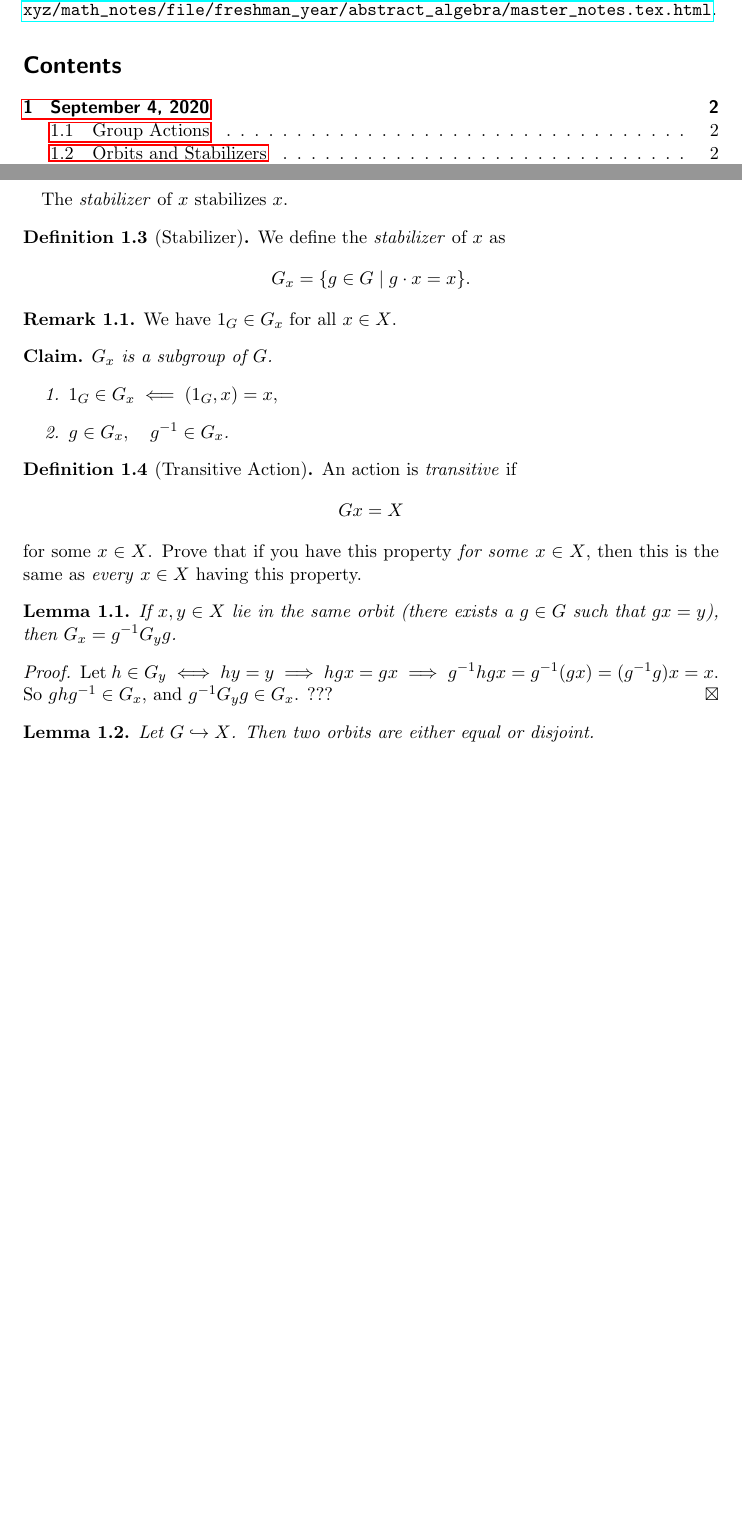
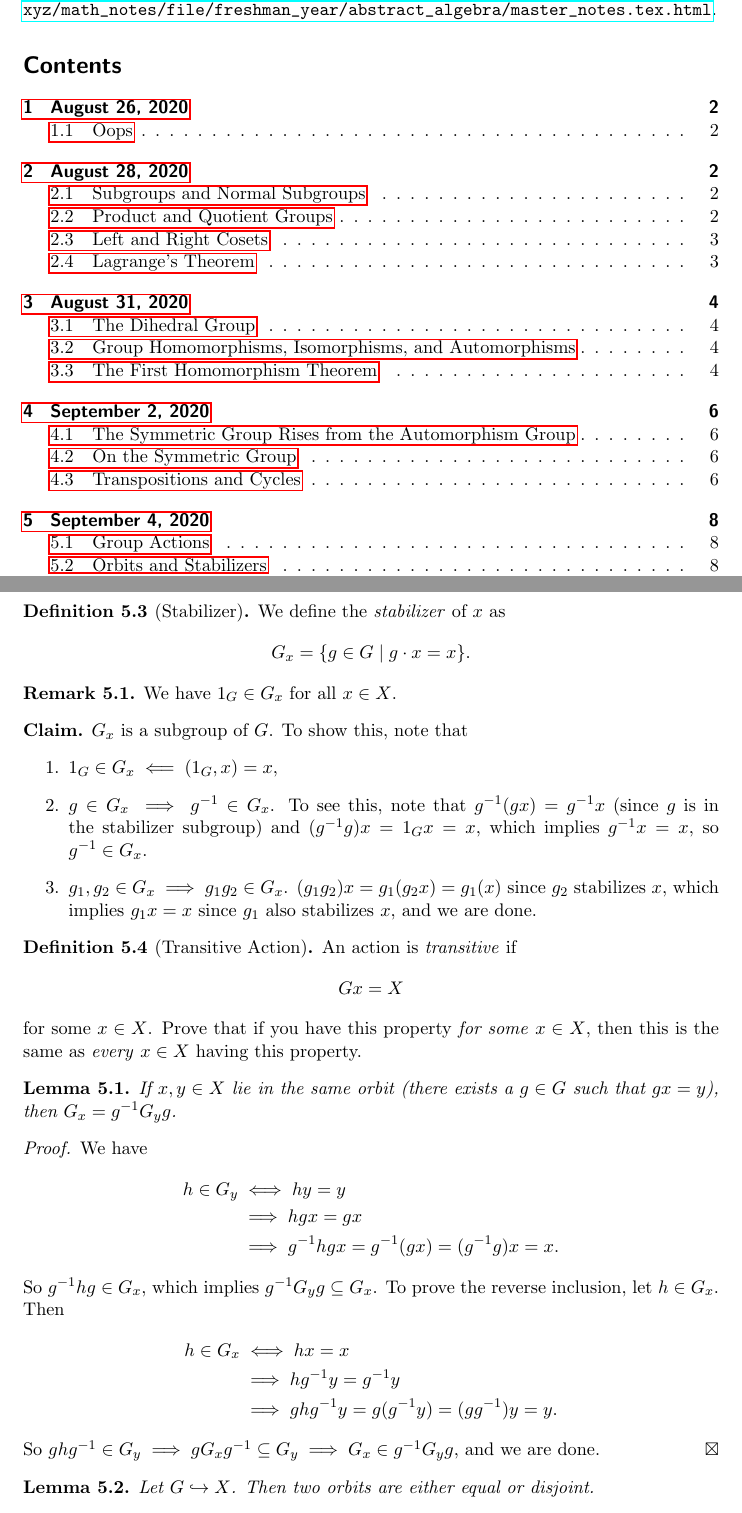
Before and after one commit to simonxiang1/math_notes, a LaTeX document (freshman_year/abstract_algebra/master_notes.tex, which reads freshman_year/abstract_algebra/lec_5.tex, freshman_year/preamble.tex): two parts of pages 1 and 3 of 4 before the commit and two parts of pages 1 and 9 of 10 after it, joined at a grey line, cut so that both start at the same text, the shorter picture padded with empty space. Compiled offline with pdfLaTeX.

Commit message:
cleaned up aa a little bit

```diff
--- a/freshman_year/abstract_algebra/lec_5.tex
+++ b/freshman_year/abstract_algebra/lec_5.tex
@@ -43,7 +43,6 @@ Given an action $a \colon G\times X \to X$ and an element $x\in X$, we can talk
     G\cdot x = \{g\cdot x \mid g\in G\}.
     \]
 \end{definition}
-The \emph{stabilizer} of $x$ stabilizes $x$.
 \begin{definition}[Stabilizer]
     We define the \emph{stabilizer} of $x$ as \[
     G_x= \{g\in G \mid g\cdot x=x\} .
@@ -53,14 +52,13 @@ The \emph{stabilizer} of $x$ stabilizes $x$.
  We have $1_G\in G_x$ for all $x\in X$.
 \end{remark}
 \begin{claim}
-    $G_x$ is a subgroup of $G$.
+    $G_x$ is a subgroup of $G$. To show this, note that
     \begin{enumerate}
         \item $1_G\in G_x \impliedby (1_G,x)=x,$
-        \item $g\in G_x, \quad g^{-1}\in G_x$.
+        \item $g\in G_x \implies g^{-1}\in G_x$. To see this, note that $g^{-1}(gx)=g^{-1}x$ (since $g$ is in the stabilizer subgroup) and $(g^{-1}g)x=1_{G}x=x$, which implies $g^{-1}x=x$, so $g^{-1}\in G_x.$
+        \item $g_1,g_2\in G_x \implies g_1g_2\in G_x$. $(g_1g_2)x=g_1(g_2x)=g_1(x)$ since $g_2$ stabilizes $x$, which implies $g_1x=x$ since $g_1$ also stabilizes $x$, and we are done.
     \end{enumerate}
-    %missed some things here
 \end{claim}
-%missed a big chunk
 \begin{definition}[Transitive Action]
     An action is \emph{transitive} if \[
     Gx=X
@@ -70,9 +68,19 @@ The \emph{stabilizer} of $x$ stabilizes $x$.
 \begin{lemma}
     If $x,y \in X$ lie in the same orbit (there exists a $g \in G$ such that $gx=y$), then $G_x=g^{-1}G_yg$.
 \end{lemma}
-\begin{proof}
-    Let $h\in G_y \iff hy=y \implies hgx=gx \implies g^{-1}hgx=g^{-1}(gx)=(g^{-1}g)x=x$. So $ghg^{-1}\in G_x$, and $g^{-1}G_yg\in G_x$. ???
-        %missed some more things
+\begin{proof} We have
+    \begin{align*}
+        h\in G_y &\iff hy=y\\
+                 &\implies hgx=gx\\
+                 &\implies g^{-1}hgx=g^{-1}(gx)=(g^{-1}g)x=x.
+    \end{align*}
+        So $g^{-1}hg\in G_x$, which implies $g^{-1}G_yg \subseteq G_x$. To prove the reverse inclusion, let $h\in G_x$. Then
+    \begin{align*}
+        h\in G_x &\iff hx=x\\
+                 &\implies hg^{-1}y=g^{-1}y\\
+                 &\implies ghg^{-1}y=g(g^{-1}y)=(gg^{-1})y=y.
+    \end{align*}
+    So $ghg^{-1}\in G_y \implies gG_xg^{-1}\subseteq G_y \implies G_x \in g^{-1}G_yg$, and we are done.
 \end{proof}
 \begin{lemma}
     Let $G \hookrightarrow X$. Then two orbits are either equal or disjoint.
--- a/freshman_year/preamble.tex
+++ b/freshman_year/preamble.tex
@@ -4,11 +4,11 @@
 \usepackage{xfrac}
 \newtheorem{theorem}{Theorem}[section]
 \newtheorem{lemma}{Lemma}[section]
-\newtheorem*{claim}{Claim}
 \theoremstyle{definition}
 \newtheorem{problem}{Problem}
 \newtheorem*{prob}{Problem}
 \newtheorem*{note}{Note}
+\newtheorem*{claim}{Claim}
 \newtheorem*{conclusion}{Conclusion}
 \newtheorem{prop}{Proposition}[section]
 \newtheorem{definition}{Definition}[section]
```
Also changed, not shown: freshman_year/abstract_algebra/lec_4.tex (+17 -5 lines), freshman_year/abstract_algebra/master_notes.tex (+3 -3 lines), freshman_year/abstract_algebra/master_notes.pdf, freshman_year/abstract_algebra/lec_5.tex (3 more changed lines).
